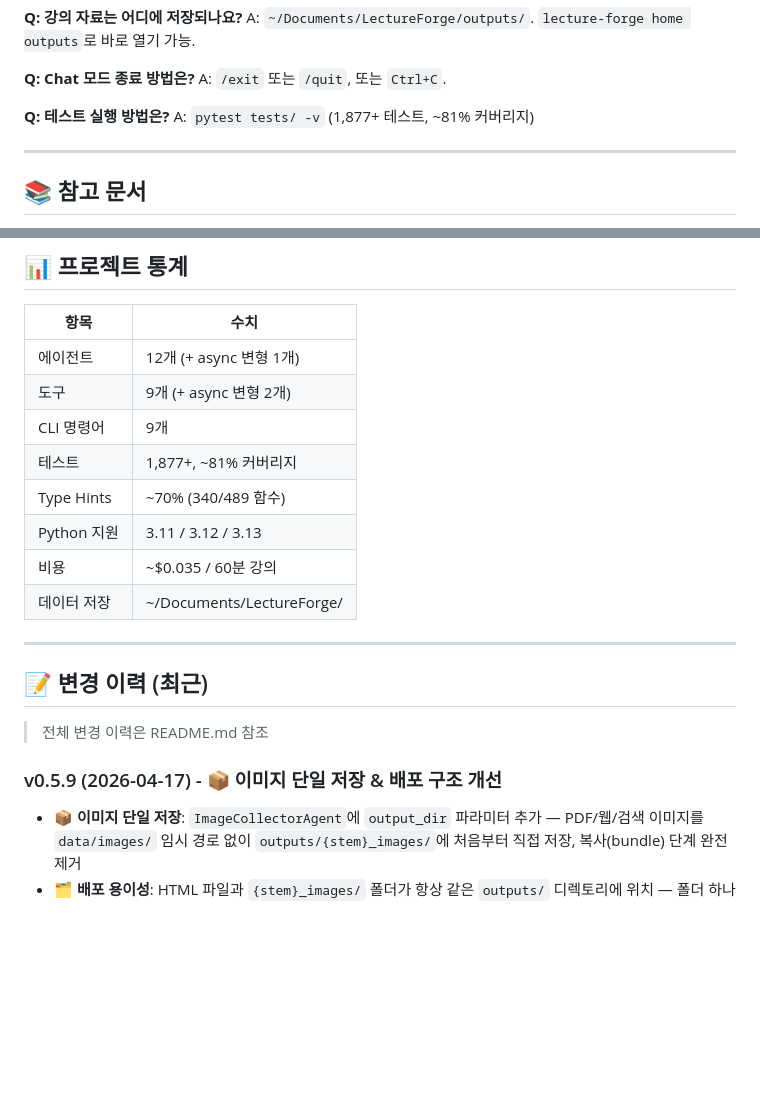
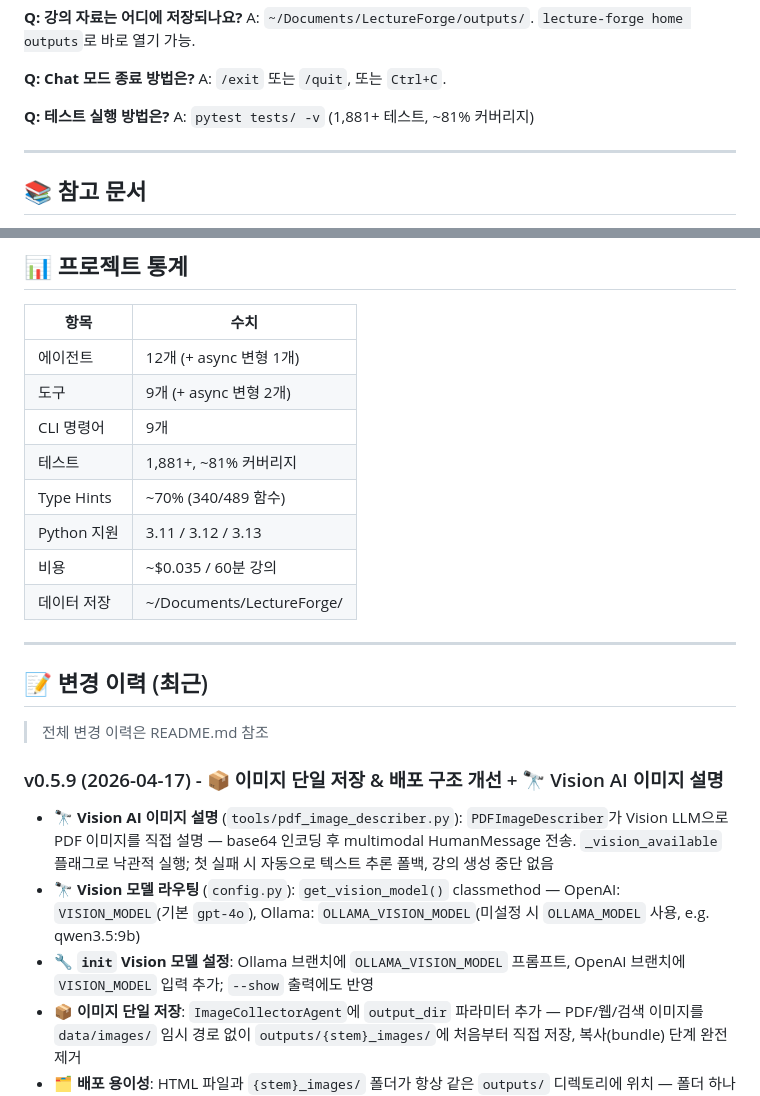
Before and after one commit to bullpeng72/Lecture_forge, a Markdown page: CLAUDE.md, 2 parts joined by grey strips. Rendered like a GitHub page; blank space fills up the shorter version.

```diff
--- a/CLAUDE.md
+++ b/CLAUDE.md
@@ -390,7 +390,7 @@ A: `~/Documents/LectureForge/outputs/`. `lecture-forge home outputs`로 바로
 A: `/exit` 또는 `/quit`, 또는 `Ctrl+C`.
 
 **Q: 테스트 실행 방법은?**
-A: `pytest tests/ -v` (1,877+ 테스트, ~81% 커버리지)
+A: `pytest tests/ -v` (1,881+ 테스트, ~81% 커버리지)
 
 ---
 
@@ -415,7 +415,7 @@ A: `pytest tests/ -v` (1,877+ 테스트, ~81% 커버리지)
 | 에이전트 | 12개 (+ async 변형 1개) |
 | 도구 | 9개 (+ async 변형 2개) |
 | CLI 명령어 | 9개 |
-| 테스트 | 1,877+, ~81% 커버리지 |
+| 테스트 | 1,881+, ~81% 커버리지 |
 | Type Hints | ~70% (340/489 함수) |
 | Python 지원 | 3.11 / 3.12 / 3.13 |
 | 비용 | ~$0.035 / 60분 강의 |
@@ -427,8 +427,11 @@ A: `pytest tests/ -v` (1,877+ 테스트, ~81% 커버리지)
 
 > 전체 변경 이력은 README.md 참조
 
-### v0.5.9 (2026-04-17) - 📦 이미지 단일 저장 & 배포 구조 개선
+### v0.5.9 (2026-04-17) - 📦 이미지 단일 저장 & 배포 구조 개선 + 🔭 Vision AI 이미지 설명
 
+- 🔭 **Vision AI 이미지 설명** (`tools/pdf_image_describer.py`): `PDFImageDescriber`가 Vision LLM으로 PDF 이미지를 직접 설명 — base64 인코딩 후 multimodal HumanMessage 전송. `_vision_available` 플래그로 낙관적 실행; 첫 실패 시 자동으로 텍스트 추론 폴백, 강의 생성 중단 없음
+- 🔭 **Vision 모델 라우팅** (`config.py`): `get_vision_model()` classmethod — OpenAI: `VISION_MODEL`(기본 `gpt-4o`), Ollama: `OLLAMA_VISION_MODEL`(미설정 시 `OLLAMA_MODEL` 사용, e.g. qwen3.5:9b)
+- 🔧 **`init` Vision 모델 설정**: Ollama 브랜치에 `OLLAMA_VISION_MODEL` 프롬프트, OpenAI 브랜치에 `VISION_MODEL` 입력 추가; `--show` 출력에도 반영
 - 📦 **이미지 단일 저장**: `ImageCollectorAgent`에 `output_dir` 파라미터 추가 — PDF/웹/검색 이미지를 `data/images/` 임시 경로 없이 `outputs/{stem}_images/`에 처음부터 직접 저장, 복사(bundle) 단계 완전 제거
 - 🗂️ **배포 용이성**: HTML 파일과 `{stem}_images/` 폴더가 항상 같은 `outputs/` 디렉토리에 위치 — 폴더 하나만 복사해도 이미지 깨짐 없이 배포 가능
 - 🔧 **`create` / `translate` / `create_async`**: `output_stem` 조기 결정 → Phase 1 전에 이미지 저장 경로 확정, `html_assembler.assemble()`에 동일 stem 전달
```
Also changed, not shown: README.md (+8 -4 lines), docs/architecture/system-overview.md (+6 -3 lines).
